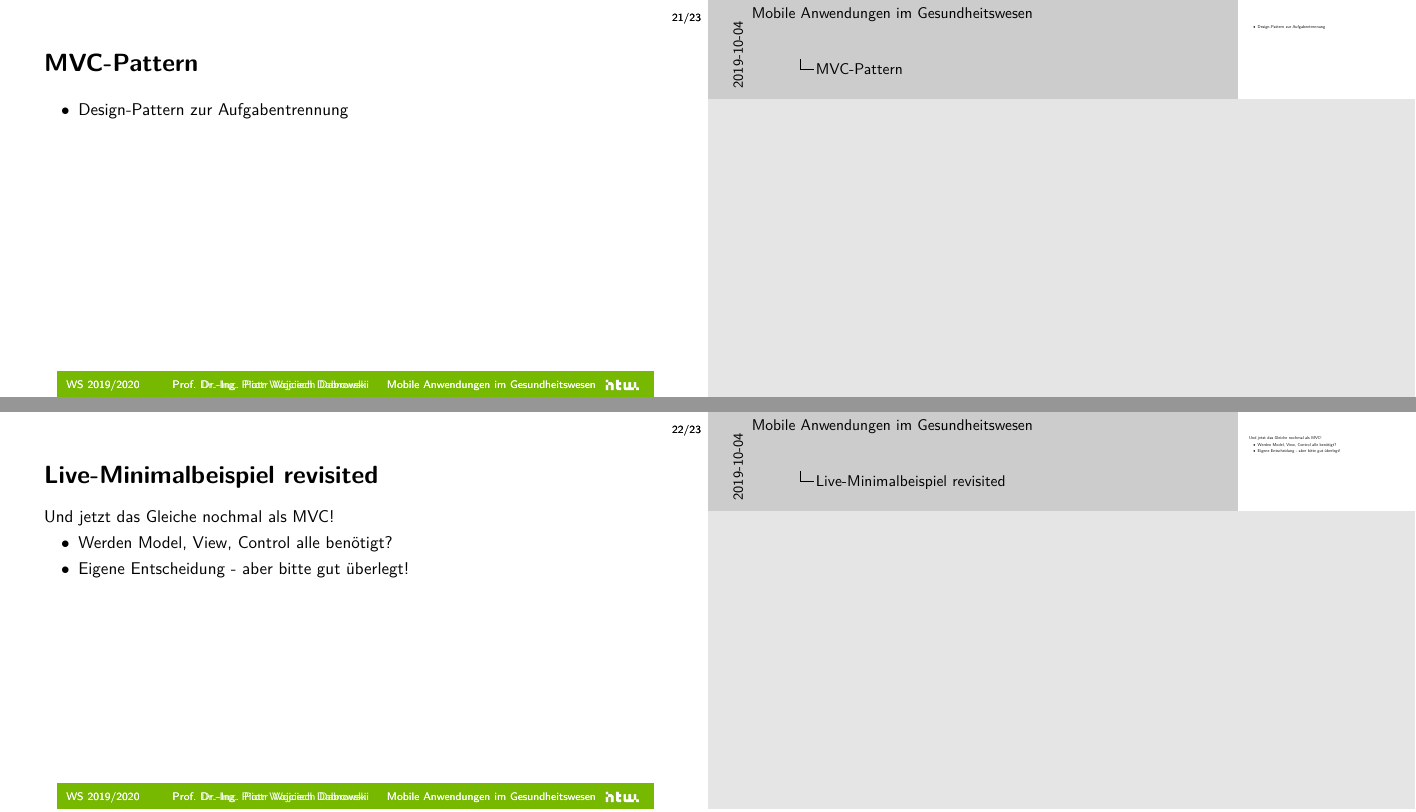
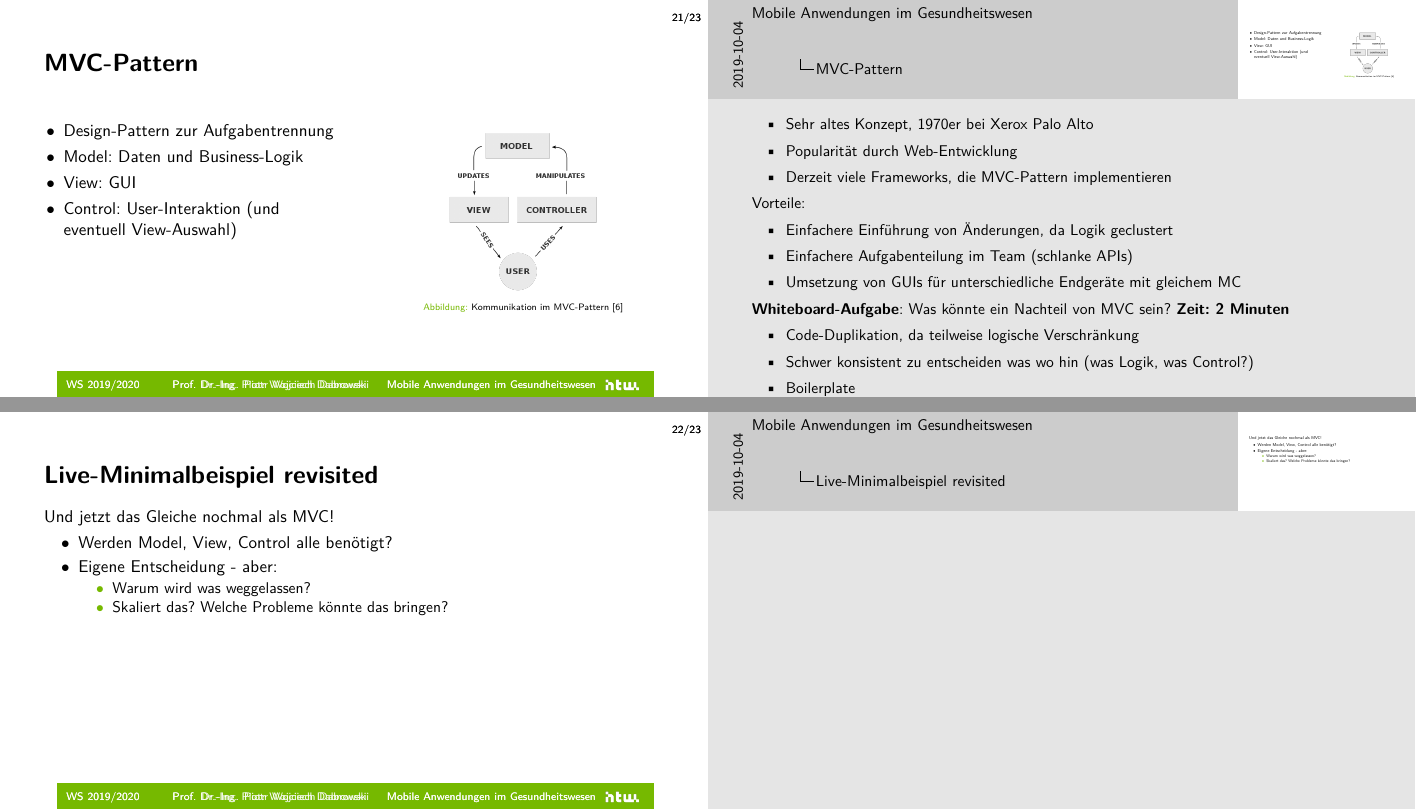
Before and after one commit to dabrowskiw/VL-MobileAnwendungenGesundheitswesen, LaTeX slides (slides.tex): pages 101 and 102 of 103, joined at a grey line. Compiled offline with pdfLaTeX.

Commit message:
Update on Overleaf.

```diff
--- a/slides.tex
+++ b/slides.tex
@@ -522,9 +521,42 @@
 \end{frame}
 
 \begin{frame}{MVC-Pattern}
-    \begin{itemize}
-        \item Design-Pattern zur Aufgabentrennung
-    \end{itemize}
+    \note{
+        \begin{itemize}
+            \item Sehr altes Konzept, 1970er bei Xerox Palo Alto
+            \item Popularität durch Web-Entwicklung
+            \item Derzeit viele Frameworks, die MVC-Pattern implementieren
+        \end{itemize}
+        Vorteile:
+        \begin{itemize}
+            \item Einfachere Einführung von Änderungen, da Logik geclustert
+            \item Einfachere Aufgabenteilung im Team (schlanke APIs)
+            \item Umsetzung von GUIs für unterschiedliche Endgeräte mit gleichem MC
+        \end{itemize}
+        \textbf{Whiteboard-Aufgabe}: Was könnte ein Nachteil von MVC sein? \textbf{Zeit: 2 Minuten}
+        \begin{itemize}
+            \item Code-Duplikation, da teilweise logische Verschränkung
+            \item Schwer konsistent zu entscheiden was wo hin (was Logik, was Control?)
+            \item Boilerplate
+        \end{itemize}
+    }
+    \begin{columns}
+        \begin{column}{0.5\textwidth}
+            \begin{itemize}
+                \item Design-Pattern zur Aufgabentrennung
+                \item Model: Daten und Business-Logik
+                \item View: GUI
+                \item Control: User-Interaktion (und eventuell View-Auswahl)
+            \end{itemize}
+        \end{column}
+        \begin{column}{0.5\textwidth}
+            \begin{figure}
+                \centering
+                \includegraphics[width=0.5\textwidth]{Bilder/MVC.png}
+                \caption{Kommunikation im MVC-Pattern \cite{MVC}}
+            \end{figure}
+        \end{column}
+    \end{columns}
 \end{frame}
 
 
@@ -532,7 +564,11 @@
     Und jetzt das Gleiche nochmal als MVC!
     \begin{itemize}
         \item Werden Model, View, Control alle benötigt?
-        \item Eigene Entscheidung - aber bitte gut überlegt!
+        \item Eigene Entscheidung - aber:
+        \begin{itemize}
+            \item Warum wird was weggelassen?
+            \item Skaliert das? Welche Probleme könnte das bringen?
+        \end{itemize}
     \end{itemize}
 \end{frame}
 
```
Also changed, not shown: Bilder/imagesources.bib (+9 -0 lines), Bilder/MVC.png (added), slides.tex (1 more changed lines).
